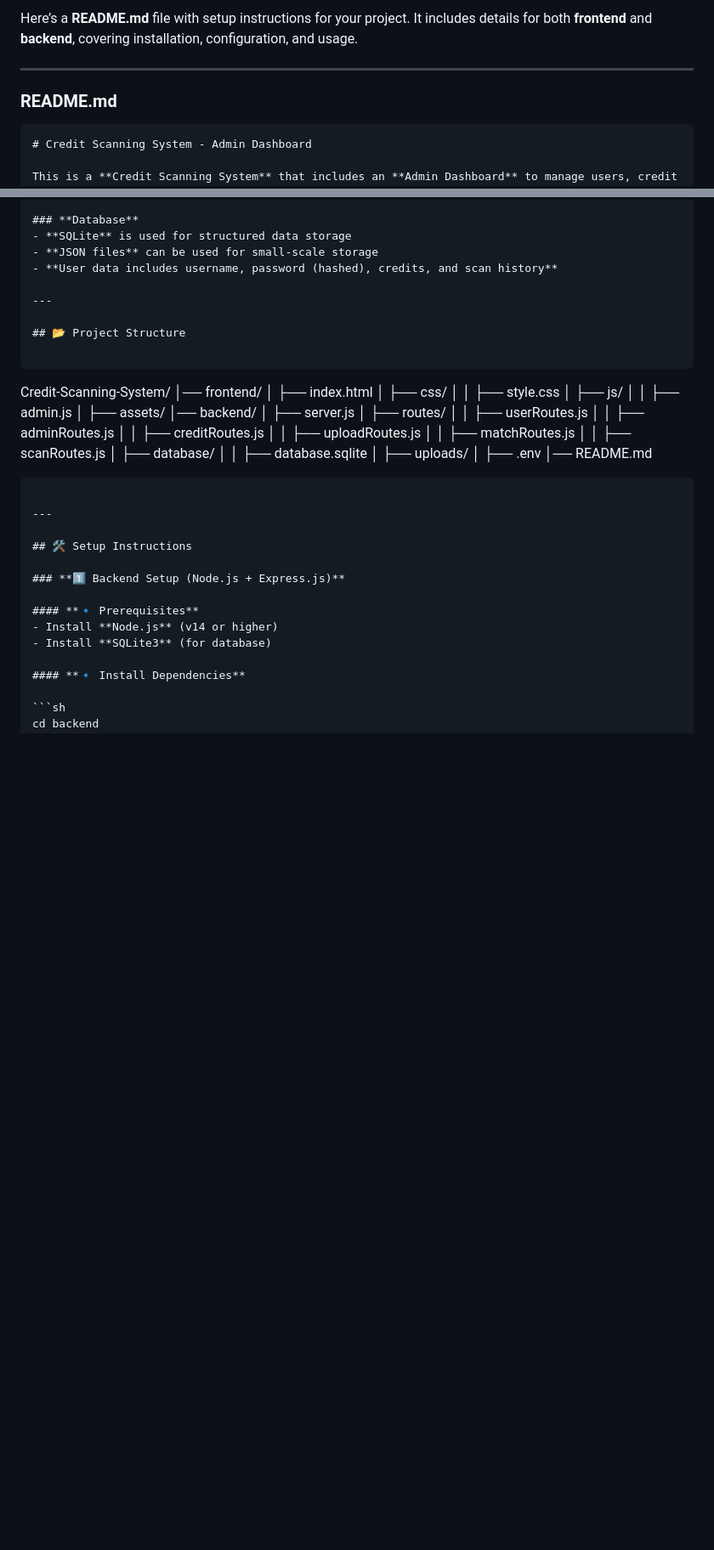
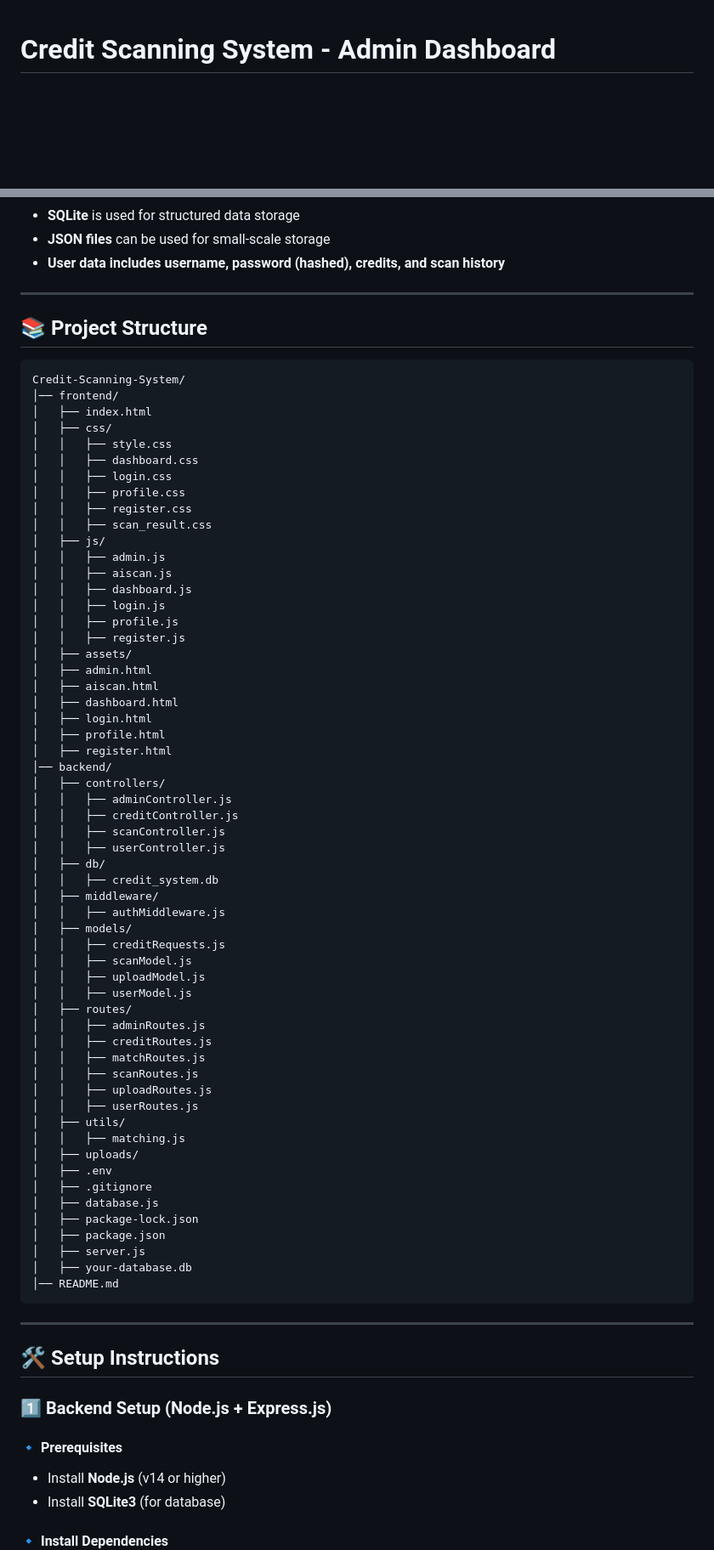
Before and after one commit to ManoharJunga/credit-scanning-system, a Markdown page: README.md, 2 parts joined by grey strips. Shown at 85% size. Rendered like a GitHub page; blank space fills up the shorter version.

Commit message:
commit readme file changes

````diff
--- a/README.md
+++ b/README.md
@@ -1,10 +1,3 @@
-Here’s a **README.md** file with setup instructions for your project. It includes details for both **frontend** and **backend**, covering installation, configuration, and usage.
-
----
-
-### **README.md**
-
-```md
 # Credit Scanning System - Admin Dashboard
 
 This is a **Credit Scanning System** that includes an **Admin Dashboard** to manage users, credit requests, and scanned data. The system is built using **HTML, CSS, JavaScript (Frontend)** and **Node.js with Express.js (Backend)**, and uses **SQLite** for data storage.
@@ -34,7 +27,7 @@ This is a **Credit Scanning System** that includes an **Admin Dashboard** to man
 
 ---
 
-## 📂 Project Structure
+## 📚 Project Structure
 
 ```
 Credit-Scanning-System/
@@ -42,22 +35,57 @@ Credit-Scanning-System/
 │   ├── index.html
 │   ├── css/
 │   │   ├── style.css
+│   │   ├── dashboard.css
+│   │   ├── login.css
+│   │   ├── profile.css
+│   │   ├── register.css
+│   │   ├── scan_result.css
 │   ├── js/
 │   │   ├── admin.js
+│   │   ├── aiscan.js
+│   │   ├── dashboard.js
+│   │   ├── login.js
+│   │   ├── profile.js
+│   │   ├── register.js
 │   ├── assets/
+│   ├── admin.html
+│   ├── aiscan.html
+│   ├── dashboard.html
+│   ├── login.html
+│   ├── profile.html
+│   ├── register.html
 │── backend/
-│   ├── server.js
+│   ├── controllers/
+│   │   ├── adminController.js
+│   │   ├── creditController.js
+│   │   ├── scanController.js
+│   │   ├── userController.js
+│   ├── db/
+│   │   ├── credit_system.db
+│   ├── middleware/
+│   │   ├── authMiddleware.js
+│   ├── models/
+│   │   ├── creditRequests.js
+│   │   ├── scanModel.js
+│   │   ├── uploadModel.js
+│   │   ├── userModel.js
 │   ├── routes/
-│   │   ├── userRoutes.js
 │   │   ├── adminRoutes.js
 │   │   ├── creditRoutes.js
-│   │   ├── uploadRoutes.js
 │   │   ├── matchRoutes.js
 │   │   ├── scanRoutes.js
-│   ├── database/
-│   │   ├── database.sqlite
+│   │   ├── uploadRoutes.js
+│   │   ├── userRoutes.js
+│   ├── utils/
+│   │   ├── matching.js
 │   ├── uploads/
 │   ├── .env
+│   ├── .gitignore
+│   ├── database.js
+│   ├── package-lock.json
+│   ├── package.json
+│   ├── server.js
+│   ├── your-database.db
 │── README.md
 ```
 
````
Also changed, not shown: other parts of README.md (+3 -23 lines).
